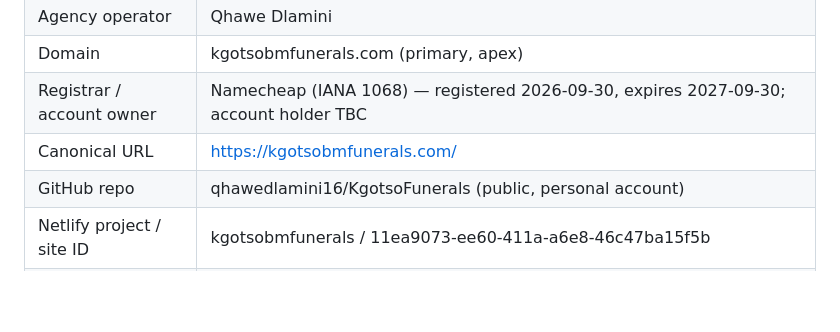
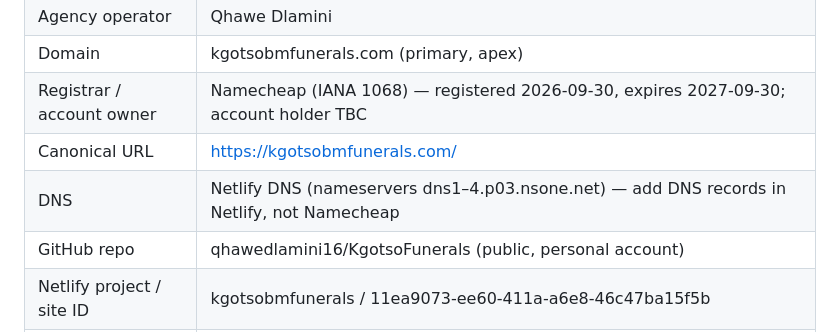
Before and after one commit to qhawedlamini16/KgotsoFunerals, a Markdown page: docs/PROJECT.md, the part around the change. Drawn GitHub-style; blank space fills up the shorter version.

Commit message:
Project log: DNS lives in Netlify
Co-Authored-By: Claude Opus 5.5 <noreply@anthropic.com>
Claude-Session: https://claude.ai/code/session_01CBqnQXuvmZ9nhcTrQhwmJf

```diff
--- a/docs/PROJECT.md
+++ b/docs/PROJECT.md
@@ -17,6 +17,7 @@
 | Domain | kgotsobmfunerals.com (primary, apex) |
 | Registrar / account owner | Namecheap (IANA 1068) — registered 2026-09-30, expires 2027-09-30; account holder TBC |
 | Canonical URL | https://kgotsobmfunerals.com/ |
+| DNS | Netlify DNS (nameservers dns1–4.p03.nsone.net) — add DNS records in Netlify, not Namecheap |
 | GitHub repo | qhawedlamini16/KgotsoFunerals (public, personal account) |
 | Netlify project / site ID | kgotsobmfunerals / 11ea9073-ee60-411a-a6e8-46c47ba15f5b |
 | Netlify team & plan | qhawedlamini16's team (Free, 1 member, MFA off) |
```
